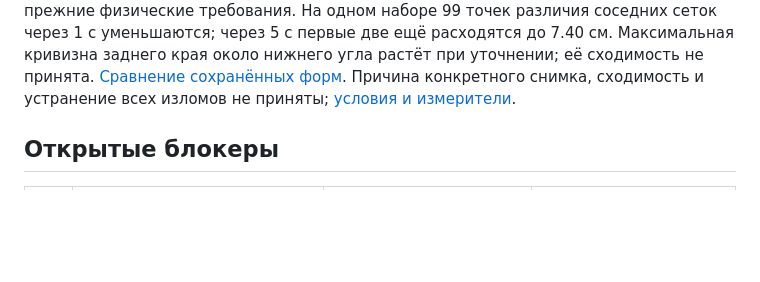
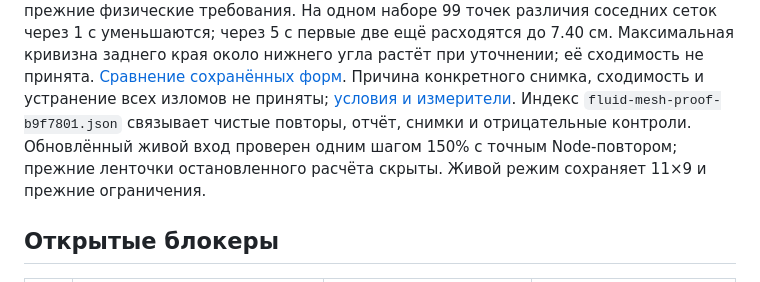
Before and after one commit to hb3p8/sailboat-sim, a Markdown page: docs/project/status.md, the part around the change. GitHub-like rendering; blank space fills up the shorter version.

```diff
--- a/docs/project/status.md
+++ b/docs/project/status.md
@@ -384,6 +384,10 @@ G1–G4/C1. [Запуск и ограничения](../guides/simulation.md#ж
 принята. [Сравнение сохранённых форм](http://127.0.0.1:8020/out/acceptance/fluid-mesh-b9f7801-review.html).
 Причина конкретного снимка, сходимость и устранение всех изломов не приняты;
 [условия и измерители](../research/boat-coupling.md#излом-при-усилении-нагрузки).
+Индекс `fluid-mesh-proof-b9f7801.json` связывает чистые повторы, отчёт,
+снимки и отрицательные контроли. Обновлённый живой вход проверен одним
+шагом 150% с точным Node-повтором; прежние ленточки остановленного расчёта
+скрыты. Живой режим сохраняет 11×9 и прежние ограничения.
 
 ## Открытые блокеры
 
```
Also changed, not shown: docs/research/boat-coupling.md (+22 -1 lines).
